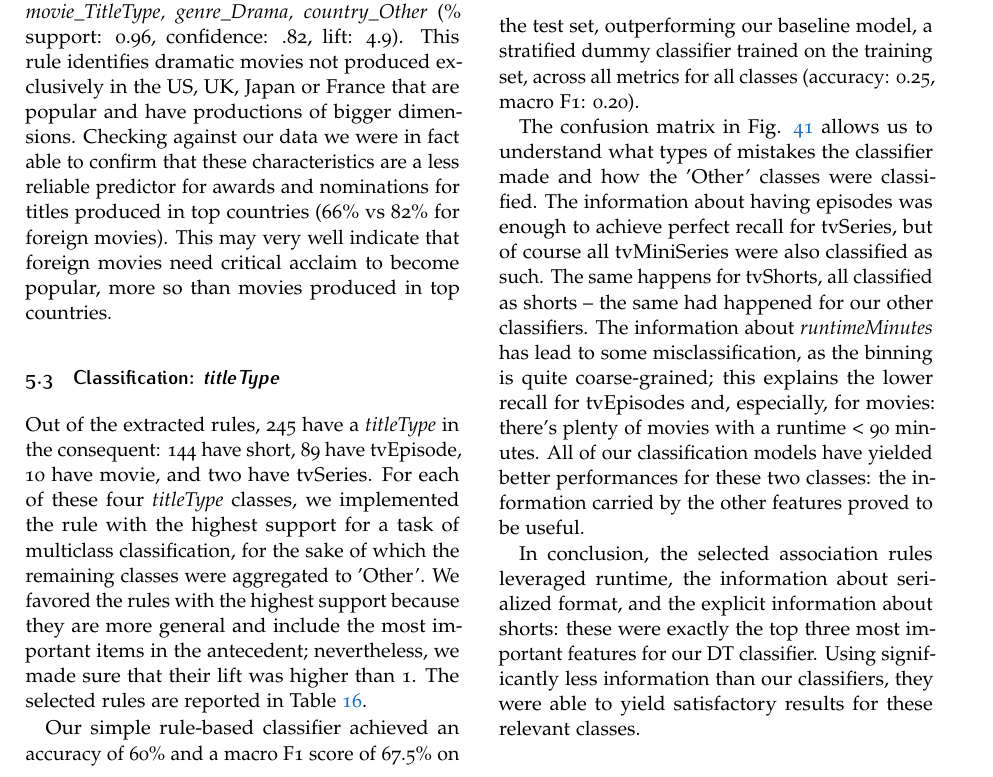
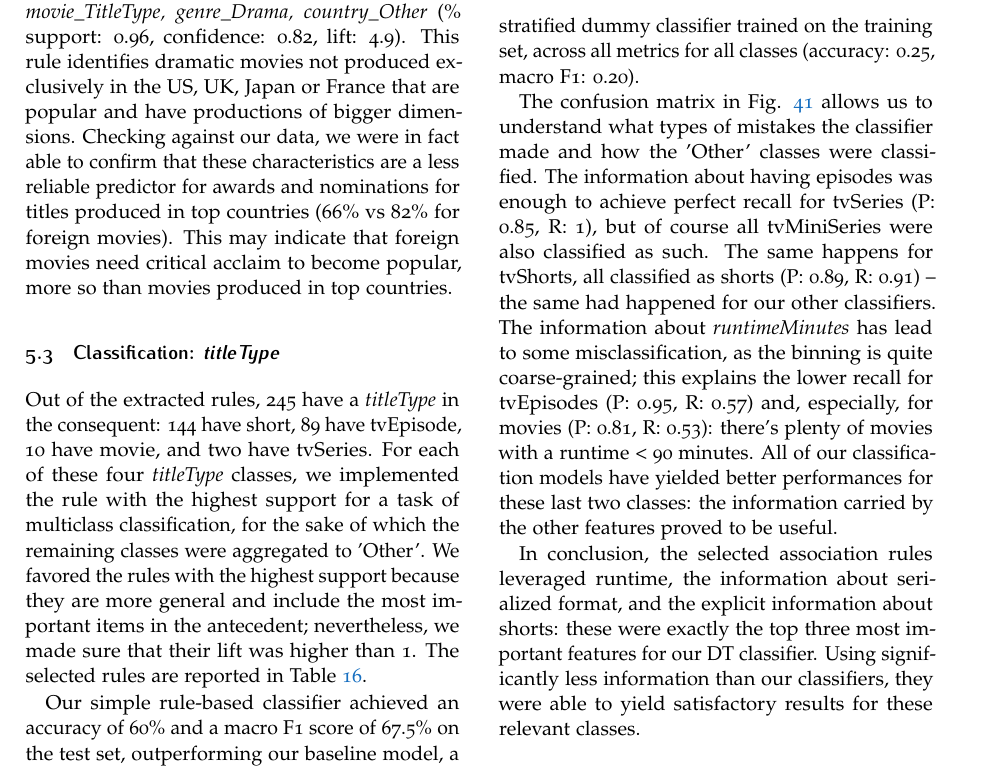
Before and after one commit to g-fabiani4-unipi/dm1_project, a LaTeX document (doc/main.tex, which reads doc/sections/pattern_mining.tex): part of page 21 of 21, cut so that both start at the same text. Compiled offline with pdfLaTeX.

Commit message:
Added P and R in last paragraph
ho dovuto togliere un 'very well' per far stare tutto in una pagina

```diff
--- a/doc/sections/pattern_mining.tex
+++ b/doc/sections/pattern_mining.tex
@@ -85,10 +85,10 @@ The total number of rules extracted is 16466. The histograms in Fig. \ref{fig:ru
 
 The 30 rules with the highest lift all contain a \textit{titleType} either in the antecedent or consequent; a selection is reported in Table \ref{tab:top_association_rules}. In particular, the two top rules have captured the fact that tvSeries have episodes, while the rest have captured the redundancy of the information about shorts, present in both \textit{genres} and \textit{titleType}. In particular, rules having \textit{short\_titleType} as consequent are all associated with both \textit{genre\_Short} and the lowest value for \textit{runtimeMinutes}, [0, 29].
 
-Searching specifically for rules having as consequent \emph{HasAwardsorNominations}, we found the following: \emph{((90.0, 3000.0]\_RuntimeMin, (4.19, 9.664]\_TotalCredits, (5.007, 13.782]\_NumVotes, movie\_TitleType, genre\_Drama, country\_Other} (\% support: 0.96, confidence: .82, lift: 4.9).
+Searching specifically for rules having as consequent \emph{HasAwardsorNominations}, we found the following: \emph{((90.0, 3000.0]\_RuntimeMin, (4.19, 9.664]\_TotalCredits, (5.007, 13.782]\_NumVotes, movie\_TitleType, genre\_Drama, country\_Other} (\% support: 0.96, confidence: 0.82, lift: 4.9).
 This rule identifies dramatic movies not produced exclusively in the US, UK, Japan or France that are popular and have productions of bigger dimensions.
-Checking against our data we were in fact able to confirm that these characteristics are a less reliable predictor for awards and nominations for titles produced in top countries (66\% vs 82\% for foreign movies).
-This may very well indicate that foreign movies need critical acclaim to become popular, more so than movies produced in top countries.
+Checking against our data, we were in fact able to confirm that these characteristics are a less reliable predictor for awards and nominations for titles produced in top countries (66\% vs 82\% for foreign movies).
+This may indicate that foreign movies need critical acclaim to become popular, more so than movies produced in top countries.
 
 \begin{table}
     \small  % Shrinks font size for table
@@ -143,7 +143,7 @@ For each of these four \textit{titleType} classes, we implemented the rule with
 Our simple rule-based classifier  achieved an accuracy of 60\% and a macro F1 score of 67.5\% on the test set, outperforming our baseline model, a stratified dummy classifier trained on the training set, across all metrics for all classes (accuracy: 0.25, macro F1: 0.20).
 
 The confusion matrix in Fig. \ref{fig:heatmap_classification_rules_tts.png} allows us to understand what types of mistakes the classifier made and how the 'Other' classes were classified.
-The information about having episodes was enough to achieve perfect recall for tvSeries, but of course all tvMiniSeries were also classified as such. The same happens for tvShorts, all classified as shorts – the same had happened for our other classifiers. The information about \textit{runtimeMinutes} has lead to some misclassification, as the binning is quite coarse-grained; this explains the lower recall for tvEpisodes and, especially, for movies: there's plenty of movies with a runtime < 90 minutes. All of our classification models have yielded better performances for these two classes: the information carried by the other features proved to be useful.
+The information about having episodes was enough to achieve perfect recall for tvSeries (P: 0.85, R: 1), but of course all tvMiniSeries were also classified as such. The same happens for tvShorts, all classified as shorts (P: 0.89, R: 0.91) – the same had happened for our other classifiers. The information about \textit{runtimeMinutes} has lead to some misclassification, as the binning is quite coarse-grained; this explains the lower recall for tvEpisodes (P: 0.95, R: 0.57) and, especially, for movies (P: 0.81, R: 0.53): there's plenty of movies with a runtime < 90 minutes. All of our classification models have yielded better performances for these last two classes: the information carried by the other features proved to be useful.
 
 \begin{figure}
     \centering
```
Also changed, not shown: 1 other file.
